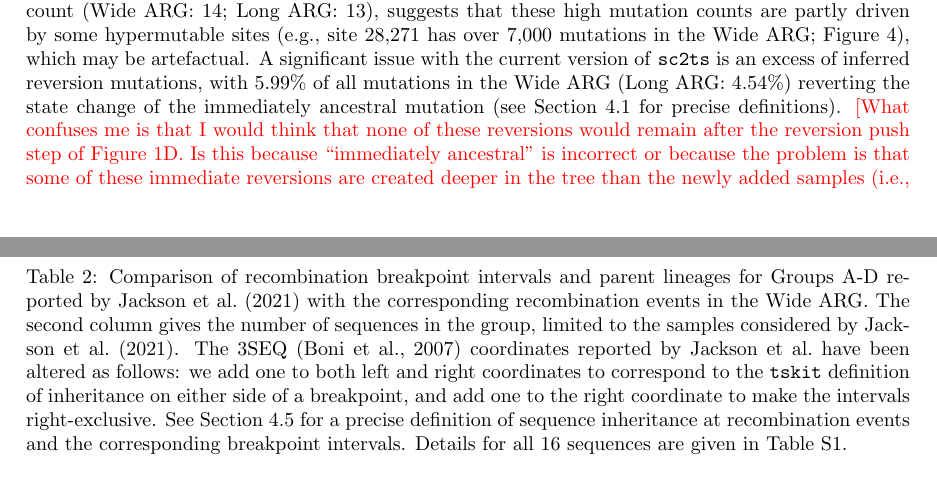
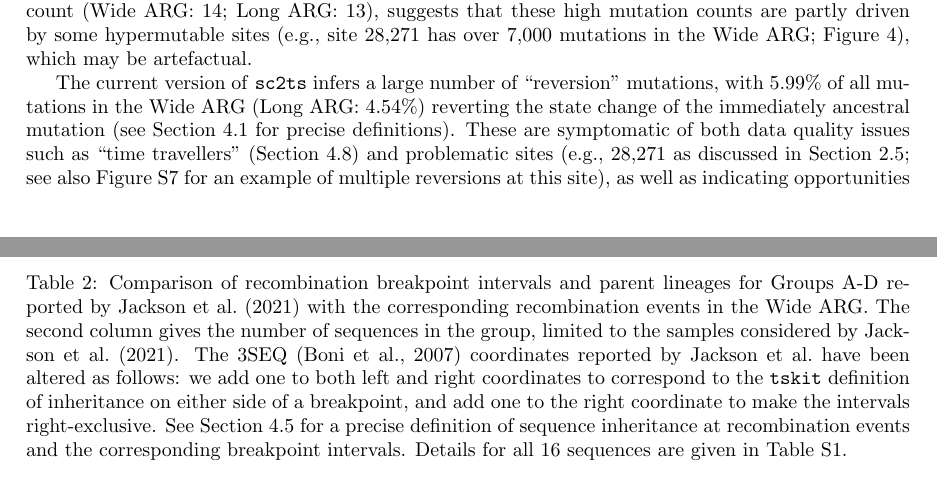
Before and after one commit to jeromekelleher/sc2ts-paper, a LaTeX paper (paper.tex): two parts of pages 7 and 9 of 41 before the commit and two parts of pages 7 and 8 of 41 after it, joined at a grey line, cut so that both start at the same text. Compiled offline with pdfLaTeX.

Commit message:
Tried to clarify reversions

```diff
--- a/paper.tex
+++ b/paper.tex
@@ -563,8 +563,14 @@ suggests that these high mutation counts are
 partly driven by some hypermutable sites (e.g., site 28,271 has over 7,000
 mutations in the Wide ARG; Figure~\ref{fig:breakpoint-distribution}), which
 may be artefactual.
-A significant issue with the current version of \texttt{sc2ts} is an excess
-of inferred reversion mutations, with 5.99\% of all mutations in the Wide
+
+The current version of \texttt{sc2ts} infers a
+large number of ``reversion'' mutations, with 5.99\% of all mutations in the Wide
 ARG (Long ARG: 4.54\%) reverting the state change of the immediately
 ancestral mutation (see Section~\ref{sec:args} for precise definitions).
-\sally{[What confuses me is that I would think that none of these reversions would remain after the reversion push step of Figure 1D.  Is this because ``immediately ancestral'' is incorrect or because the problem is that some of these immediate reversions are created deeper in the tree than the newly added samples (i.e., uncorrected by the reversion push). If the former, maybe say ``reverting the state change of a recent ancestral mutation'', if the latter, maybe say  ``(see Section~\ref{sec:args} for precise definitions, note that the reversion push algorithm of Figure 1D only eliminates reversions in the newly added portion of the tree and not reversions around earlier nodes created by this algorithm)''.]}
+These are symptomatic of both data quality issues
+such as ``time travellers'' (Section~\ref{sec:filtering_time_travellers})
+and problematic sites (e.g., 28,271 as discussed in
+Section~\ref{sec:breakpoint_intervals}; see also
+Figure~\ref{fig:pango_XB_gisaid_graph} for an example of multiple
+reversions at this site), as well as indicating opportunities
```
Also changed, not shown: paper.tex (9 more changed lines).
